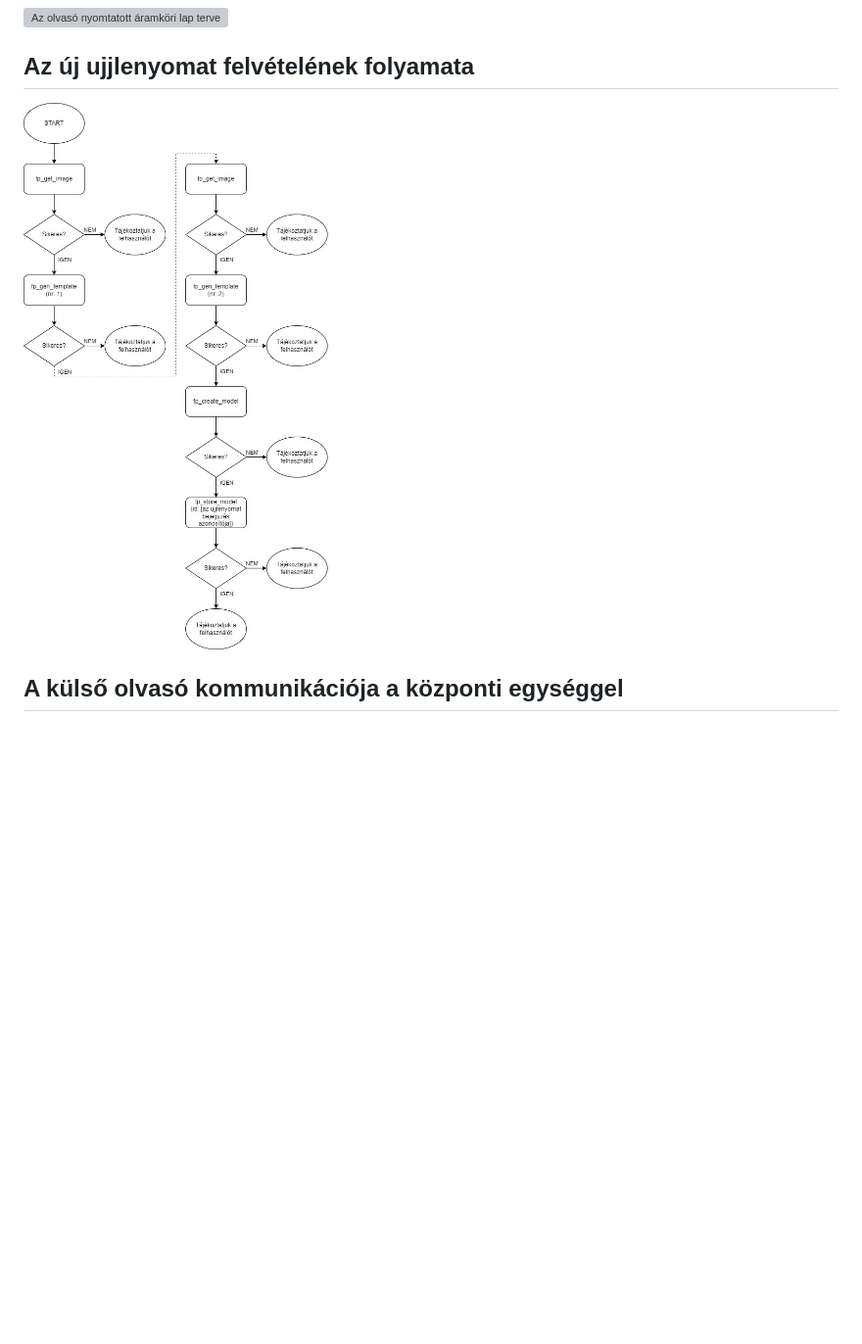
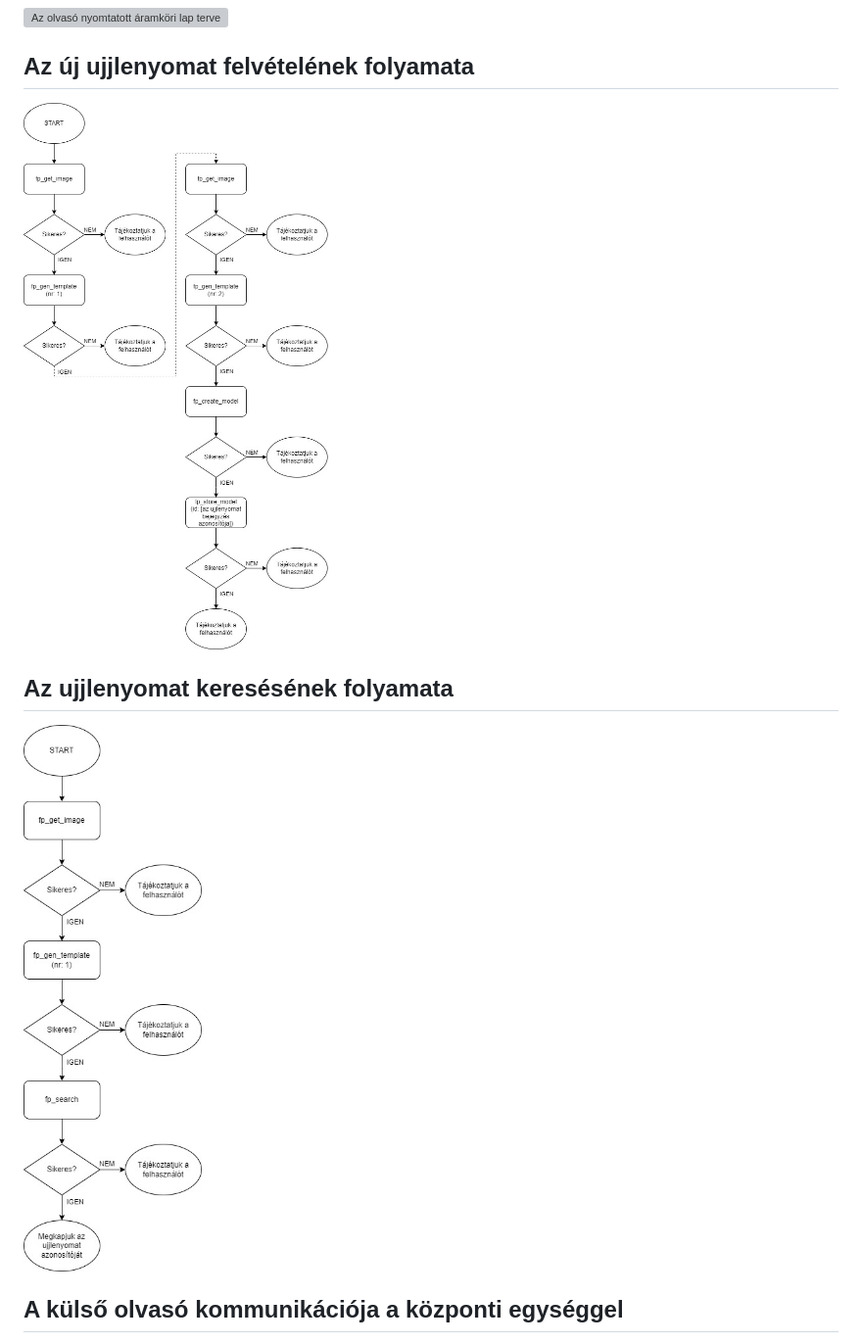
Before and after one commit to Mlevike/okos-belepteto-rendszer, a Markdown page: arduino/externalReader.md, the part around the change. Shown: that part at 98% size. Rendered like a GitHub page; pictures changed too: documentation/images/fp_search_process.jpg (added); blank space fills up the shorter version; grey boxes are pictures that could not be loaded.

Commit message:
fp_search_process diagram added

```diff
--- a/arduino/externalReader.md
+++ b/arduino/externalReader.md
@@ -21,7 +21,11 @@ A kommunikáció a központi egység és a külső olvasó között soros interf
 
 ## Az új ujjlenyomat felvételének folyamata
 
-![Az olvasó nyomtatott áramköri lap terve](../documentation/images/fp_enroll_process.jpg)
+![Az új ujjlenyomat felvételének folyamata](../documentation/images/fp_enroll_process.jpg)
+
+## Az ujjlenyomat keresésének folyamata
+
+![Az ujjlenyomat keresésének folyamata](../documentation/images/fp_search_process.jpg)
 
 ## A külső olvasó kommunikációja a központi egységgel
 
```
Also changed, not shown: 1 other file.
